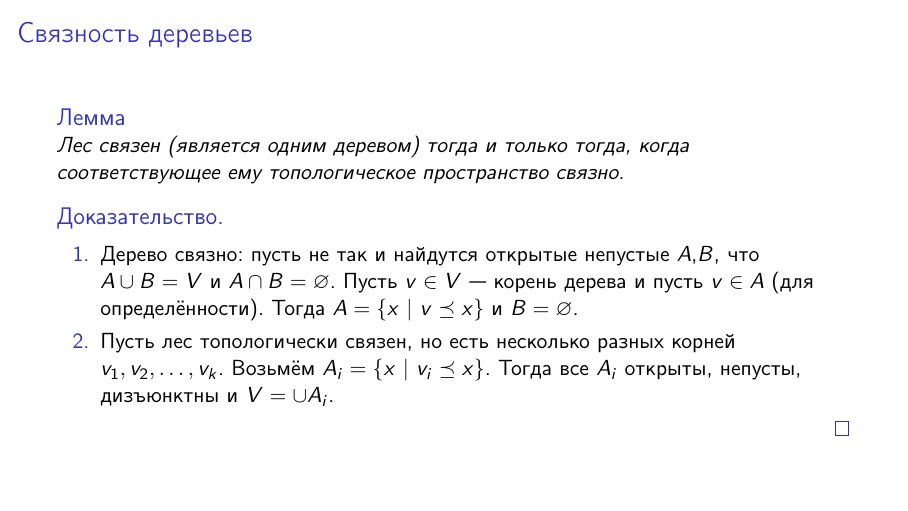
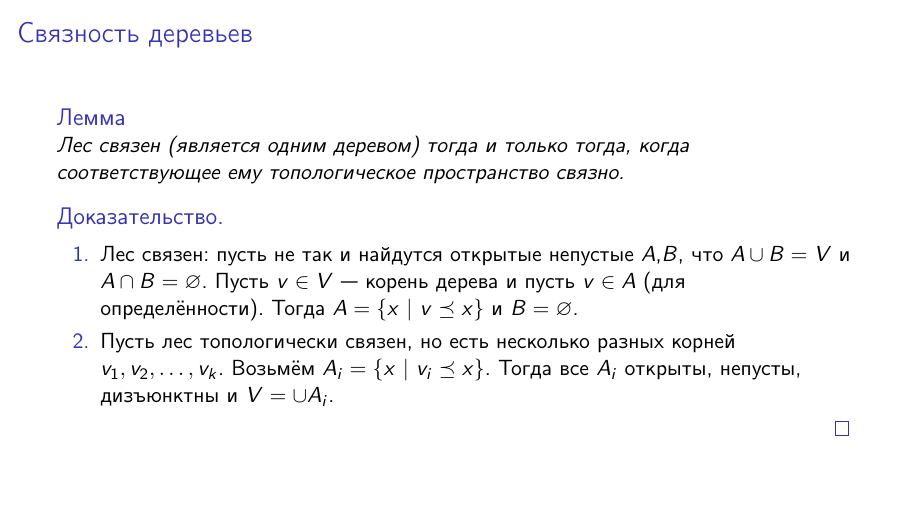
Before and after one commit to shd/logic2023, LaTeX slides (lection-03.tex): page 6 of 22. Compiled offline with pdfLaTeX.

Commit message:
Исправление в доказательстве леммы про связный лес

```diff
--- a/lection-03.tex
+++ b/lection-03.tex
@@ -124,7 +124,7 @@ $A \cap B = \varnothing$ и $A,B \ne \varnothing$.\end{defrus}
 \begin{lemmarus}Лес связен (является одним деревом) тогда и только тогда, когда соответствующее ему
 топологическое пространство связно.\end{lemmarus}
 
-\begin{proof}\begin{enumerate}\item Дерево связно: пусть не так и найдутся открытые непустые $A$,$B$, что
+\begin{proof}\begin{enumerate}\item Лес связен: пусть не так и найдутся открытые непустые $A$,$B$, что
 $A \cup B = V$ и $A \cap B = \varnothing$. Пусть $v \in V$ --- корень
 дерева и пусть $v \in A$ (для определённости). Тогда $A = \{ x \ |\ v \preceq x \}$ и $B = \varnothing$.
 \item Пусть лес топологически связен, но есть несколько разных корней $v_1, v_2, \dots, v_k$.
```
